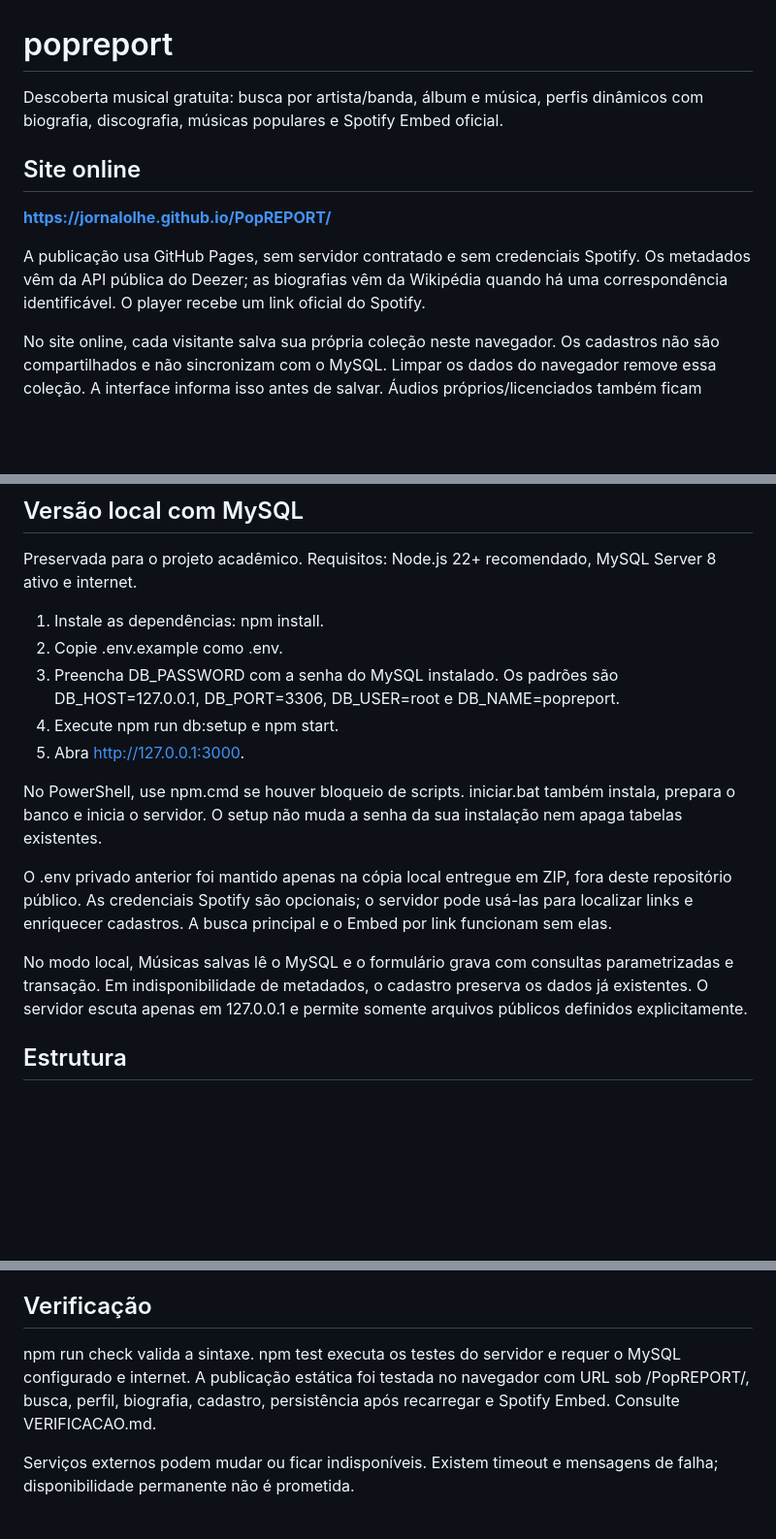
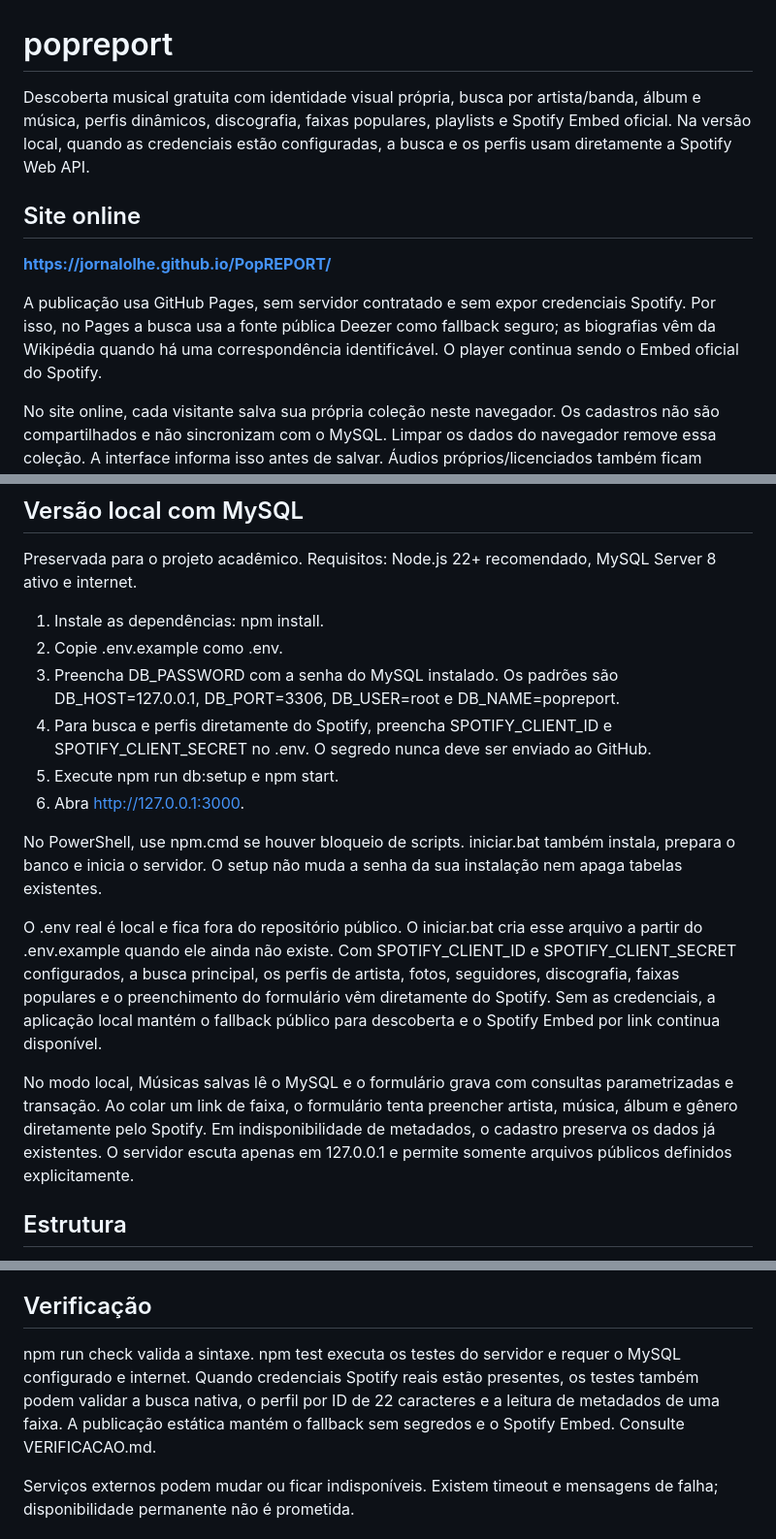
Before and after one commit to JornalOlhe/PopREPORT, a Markdown page: README.md, 3 parts joined by grey strips. Shown at 97% size. Rendered like a GitHub page; blank space fills up the shorter version.

Commit message:
Document final Spotify-first local workflow

```diff
--- a/README.md
+++ b/README.md
@@ -1,12 +1,12 @@
 # popreport
 
-Descoberta musical gratuita: busca por artista/banda, álbum e música, perfis dinâmicos com biografia, discografia, músicas populares e Spotify Embed oficial.
+Descoberta musical gratuita com identidade visual própria, busca por artista/banda, álbum e música, perfis dinâmicos, discografia, faixas populares, playlists e Spotify Embed oficial. Na versão local, quando as credenciais estão configuradas, a busca e os perfis usam diretamente a Spotify Web API.
 
 ## Site online
 
 **https://jornalolhe.github.io/PopREPORT/**
 
-A publicação usa GitHub Pages, sem servidor contratado e sem credenciais Spotify. Os metadados vêm da API pública do Deezer; as biografias vêm da Wikipédia quando há uma correspondência identificável. O player recebe um link oficial do Spotify.
+A publicação usa GitHub Pages, sem servidor contratado e sem expor credenciais Spotify. Por isso, no Pages a busca usa a fonte pública Deezer como fallback seguro; as biografias vêm da Wikipédia quando há uma correspondência identificável. O player continua sendo o Embed oficial do Spotify.
 
 No site online, cada visitante salva sua própria coleção neste navegador. Os cadastros não são compartilhados e não sincronizam com o MySQL. Limpar os dados do navegador remove essa coleção. A interface informa isso antes de salvar. Áudios próprios/licenciados também ficam apenas no navegador.
 
@@ -49,14 +49,15 @@ Preservada para o projeto acadêmico. Requisitos: Node.js 22+ recomendado, MySQL
 1. Instale as dependências: npm install.
 2. Copie .env.example como .env.
 3. Preencha DB_PASSWORD com a senha do MySQL instalado. Os padrões são DB_HOST=127.0.0.1, DB_PORT=3306, DB_USER=root e DB_NAME=popreport.
-4. Execute npm run db:setup e npm start.
-5. Abra http://127.0.0.1:3000.
+4. Para busca e perfis diretamente do Spotify, preencha SPOTIFY_CLIENT_ID e SPOTIFY_CLIENT_SECRET no .env. O segredo nunca deve ser enviado ao GitHub.
+5. Execute npm run db:setup e npm start.
+6. Abra http://127.0.0.1:3000.
 
 No PowerShell, use npm.cmd se houver bloqueio de scripts. iniciar.bat também instala, prepara o banco e inicia o servidor. O setup não muda a senha da sua instalação nem apaga tabelas existentes.
 
-O .env privado anterior foi mantido apenas na cópia local entregue em ZIP, fora deste repositório público. As credenciais Spotify são opcionais; o servidor pode usá-las para localizar links e enriquecer cadastros. A busca principal e o Embed por link funcionam sem elas.
+O .env real é local e fica fora do repositório público. O iniciar.bat cria esse arquivo a partir do .env.example quando ele ainda não existe. Com SPOTIFY_CLIENT_ID e SPOTIFY_CLIENT_SECRET configurados, a busca principal, os perfis de artista, fotos, seguidores, discografia, faixas populares e o preenchimento do formulário vêm diretamente do Spotify. Sem as credenciais, a aplicação local mantém o fallback público para descoberta e o Spotify Embed por link continua disponível.
 
-No modo local, Músicas salvas lê o MySQL e o formulário grava com consultas parametrizadas e transação. Em indisponibilidade de metadados, o cadastro preserva os dados já existentes. O servidor escuta apenas em 127.0.0.1 e permite somente arquivos públicos definidos explicitamente.
+No modo local, Músicas salvas lê o MySQL e o formulário grava com consultas parametrizadas e transação. Ao colar um link de faixa, o formulário tenta preencher artista, música, álbum e gênero diretamente pelo Spotify. Em indisponibilidade de metadados, o cadastro preserva os dados já existentes. O servidor escuta apenas em 127.0.0.1 e permite somente arquivos públicos definidos explicitamente.
 
 ## Estrutura
 
@@ -78,7 +79,7 @@ Os diagramas e o modelo conceitual editável estão em database/. O .mwb não es
 
 ## Verificação
 
-npm run check valida a sintaxe. npm test executa os testes do servidor e requer o MySQL configurado e internet. A publicação estática foi testada no navegador com URL sob /PopREPORT/, busca, perfil, biografia, cadastro, persistência após recarregar e Spotify Embed. Consulte VERIFICACAO.md.
+npm run check valida a sintaxe. npm test executa os testes do servidor e requer o MySQL configurado e internet. Quando credenciais Spotify reais estão presentes, os testes também podem validar a busca nativa, o perfil por ID de 22 caracteres e a leitura de metadados de uma faixa. A publicação estática mantém o fallback sem segredos e o Spotify Embed. Consulte VERIFICACAO.md.
 
 Serviços externos podem mudar ou ficar indisponíveis. Existem timeout e mensagens de falha; disponibilidade permanente não é prometida.
 
```
